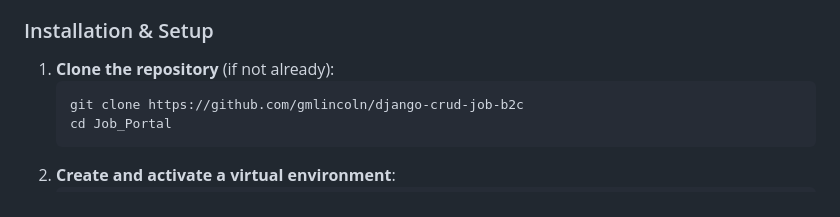
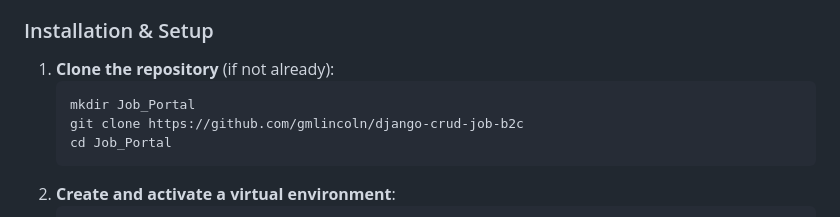
Before and after one commit to gmlincoln/django-crud-job-b2c, a Markdown page: README.md, the part around the change. GitHub-like rendering.

````diff
--- a/README.md
+++ b/README.md
@@ -46,6 +46,7 @@ Job_Portal/           # Django project folder
 
 1. **Clone the repository** (if not already):
    ```bash
+   mkdir Job_Portal
    git clone https://github.com/gmlincoln/django-crud-job-b2c
    cd Job_Portal
    ```
````
